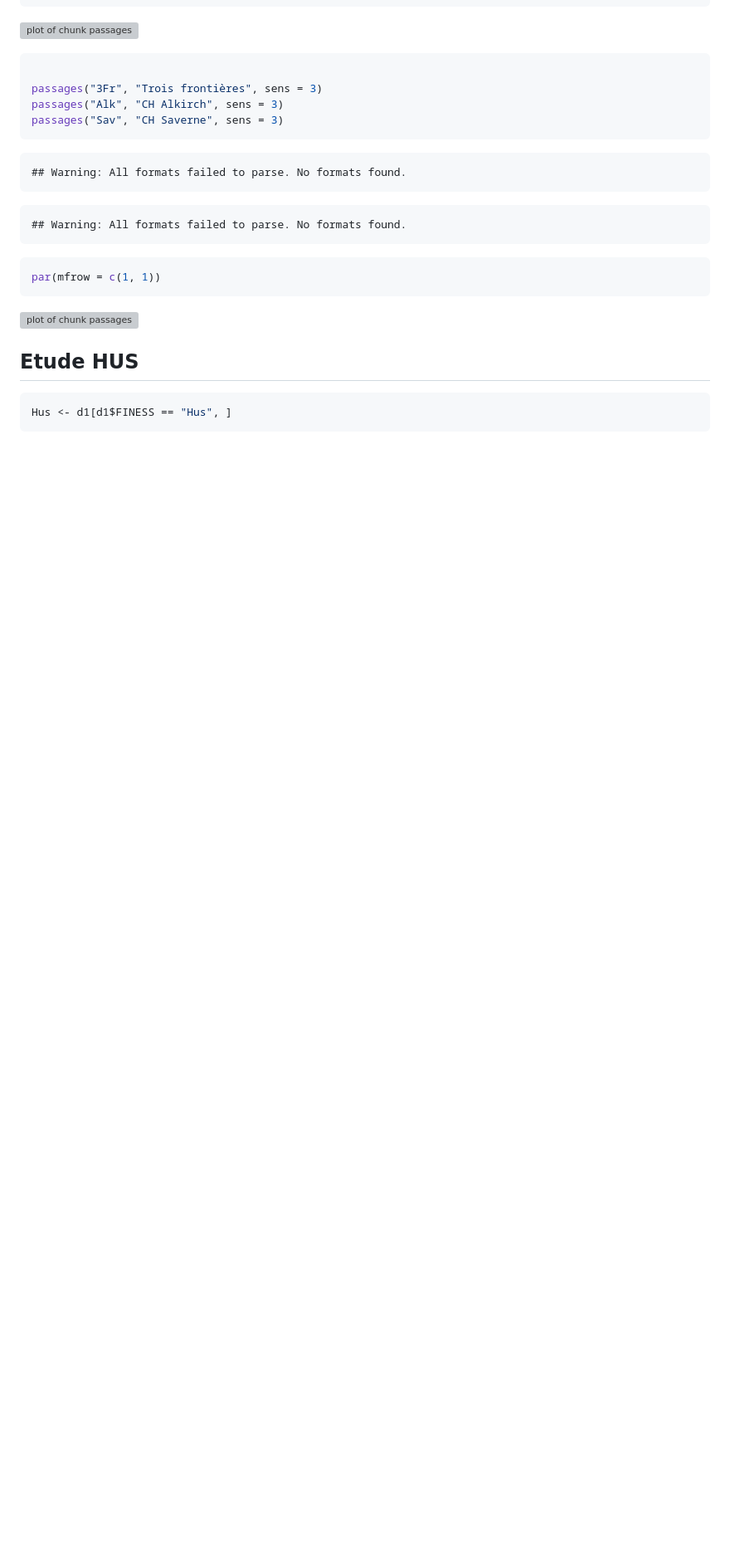
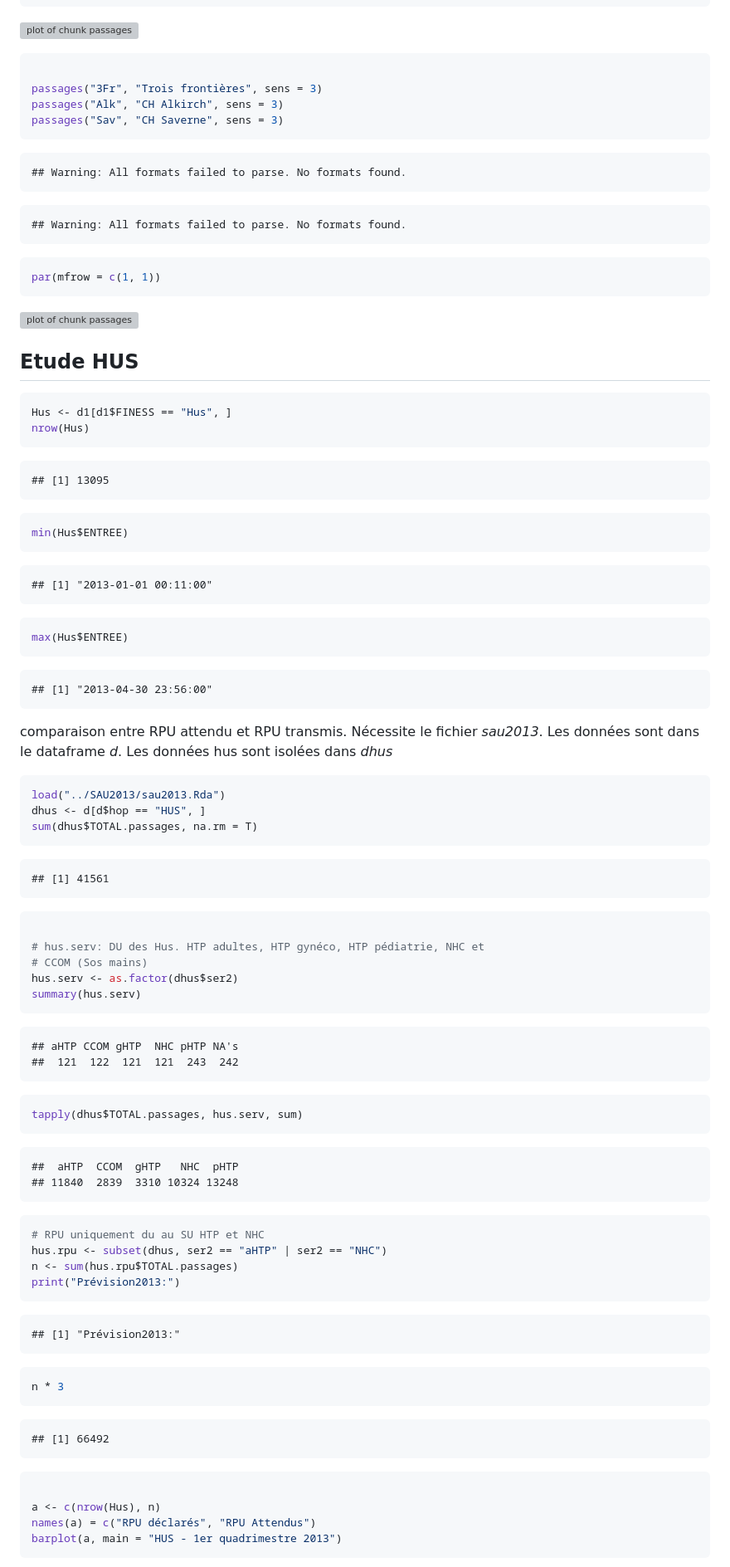
Before and after one commit to jcrb/RPU2013, a Markdown page: RPU_2013_Annalyse.md, the part around the change printed below. Shown: that part at 83% size. Drawn GitHub-style; blank space fills up the shorter version; grey boxes are pictures that could not be loaded.

````diff
--- a/RPU_2013_Annalyse.md
+++ b/RPU_2013_Annalyse.md
@@ -1823,4 +1823,86 @@ Etude HUS
 
 ```r
 Hus <- d1[d1$FINESS == "Hus", ]
-```
+nrow(Hus)
+```
+
+```
+## [1] 13095
+```
+
+```r
+min(Hus$ENTREE)
+```
+
+```
+## [1] "2013-01-01 00:11:00"
+```
+
+```r
+max(Hus$ENTREE)
+```
+
+```
+## [1] "2013-04-30 23:56:00"
+```
+
+comparaison entre RPU attendu et RPU transmis. Nécessite le fichier *sau2013*. Les données sont dans le dataframe *d*. Les données hus sont isolées dans *dhus*
+
+```r
+load("../SAU2013/sau2013.Rda")
+dhus <- d[d$hop == "HUS", ]
+sum(dhus$TOTAL.passages, na.rm = T)
+```
+
+```
+## [1] 41561
+```
+
+```r
+
+# hus.serv: DU des Hus. HTP adultes, HTP gynéco, HTP pédiatrie, NHC et
+# CCOM (Sos mains)
+hus.serv <- as.factor(dhus$ser2)
+summary(hus.serv)
+```
+
+```
+## aHTP CCOM gHTP  NHC pHTP NA's
+##  121  122  121  121  243  242
+```
+
+```r
+tapply(dhus$TOTAL.passages, hus.serv, sum)
+```
+
+```
+##  aHTP  CCOM  gHTP   NHC  pHTP
+## 11840  2839  3310 10324 13248
+```
+
+```r
+# RPU uniquement du au SU HTP et NHC
+hus.rpu <- subset(dhus, ser2 == "aHTP" | ser2 == "NHC")
+n <- sum(hus.rpu$TOTAL.passages)
+print("Prévision2013:")
+```
+
+```
+## [1] "Prévision2013:"
+```
+
+```r
+n * 3
+```
+
+```
+## [1] 66492
+```
+
+```r
+
+a <- c(nrow(Hus), n)
+names(a) = c("RPU déclarés", "RPU Attendus")
+barplot(a, main = "HUS - 1er quadrimestre 2013")
+```
+
````
Also changed, not shown: other parts of RPU_2013_Annalyse.md (+68 -2 lines), figure/hus_attendu.png (added), 18 other files.
